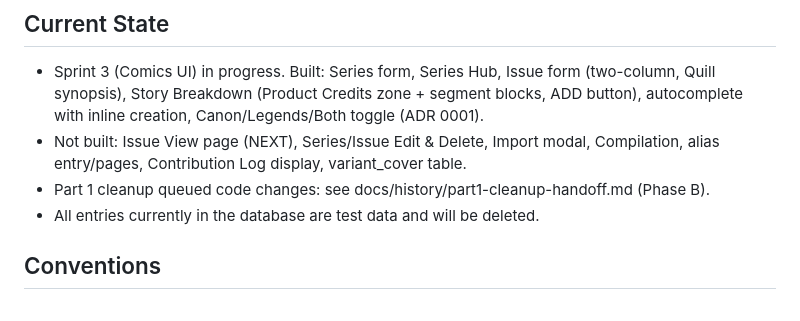
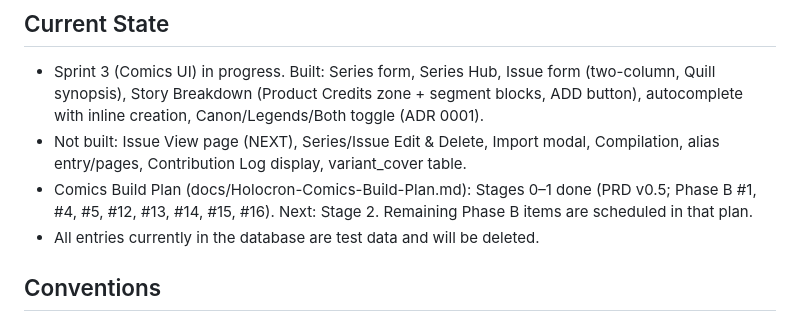
Before and after one commit to jorgeagarcia00/holocron, a Markdown page: CLAUDE.md, the part around the change. Rendered like a GitHub page.

```diff
--- a/CLAUDE.md
+++ b/CLAUDE.md
@@ -53,7 +53,7 @@ npx tailwindcss -i app/static/css/input.css -o app/static/css/output.css
 ## Current State
 - Sprint 3 (Comics UI) in progress. Built: Series form, Series Hub, Issue form (two-column, Quill synopsis), Story Breakdown (Product Credits zone + segment blocks, ADD button), autocomplete with inline creation, Canon/Legends/Both toggle (ADR 0001).
 - Not built: Issue View page (NEXT), Series/Issue Edit & Delete, Import modal, Compilation, alias entry/pages, Contribution Log display, variant_cover table.
-- Part 1 cleanup queued code changes: see docs/history/part1-cleanup-handoff.md (Phase B).
+- Comics Build Plan (docs/Holocron-Comics-Build-Plan.md): Stages 0–1 done (PRD v0.5; Phase B #1, #4, #5, #12, #13, #14, #15, #16). Next: Stage 2. Remaining Phase B items are scheduled in that plan.
 - All entries currently in the database are test data and will be deleted.
 
 ## Conventions
```
Also changed, not shown: docs/history/DEVLOG.md (+2 -0 lines).
